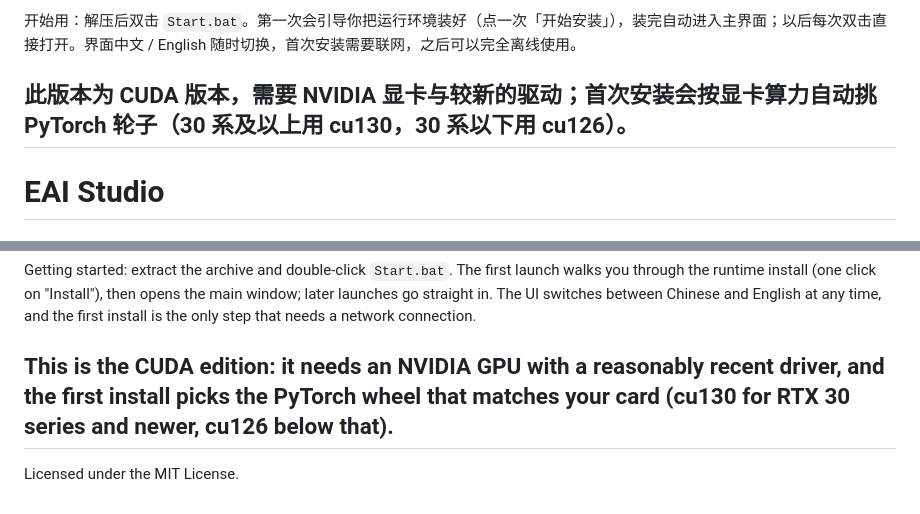
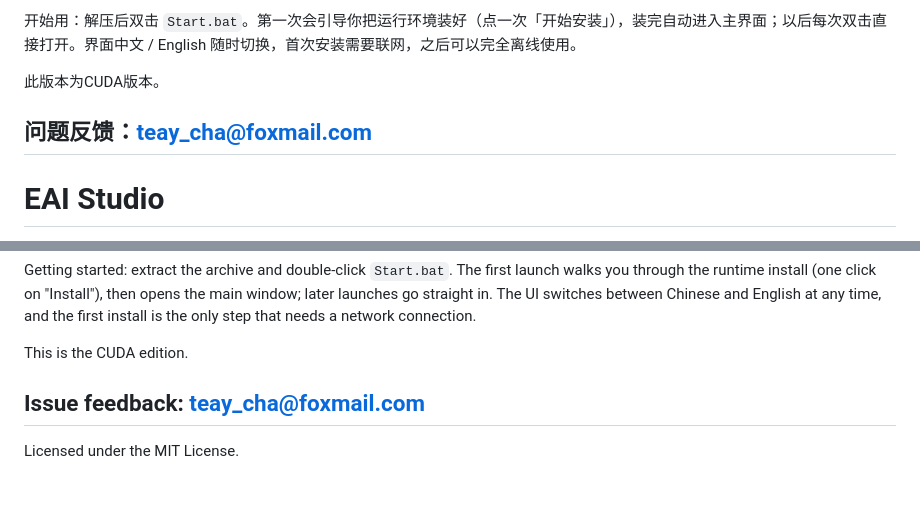
Before and after one commit to teay-gh/EAI_Studio_cuda, a Markdown page: README.md, 2 parts joined by grey strips. GitHub-like rendering.

Commit message:
README：CUDA 版本说明改单句，并添加问题反馈邮箱

```diff
--- a/README.md
+++ b/README.md
@@ -23,7 +23,9 @@ EAI Studio 是一个 Windows 桌面应用，把大模型微调的整条链路收
 
 开始用：解压后双击 `Start.bat`。第一次会引导你把运行环境装好（点一次「开始安装」），装完自动进入主界面；以后每次双击直接打开。界面中文 / English 随时切换，首次安装需要联网，之后可以完全离线使用。
 
-此版本为 CUDA 版本，需要 NVIDIA 显卡与较新的驱动；首次安装会按显卡算力自动挑 PyTorch 轮子（30 系及以上用 cu130，30 系以下用 cu126）。
+此版本为CUDA版本。
+
+问题反馈：teay_cha@foxmail.com
 ---
 
 # EAI Studio
@@ -51,7 +53,9 @@ What you can do with it:
 
 Getting started: extract the archive and double-click `Start.bat`. The first launch walks you through the runtime install (one click on "Install"), then opens the main window; later launches go straight in. The UI switches between Chinese and English at any time, and the first install is the only step that needs a network connection.
 
-This is the CUDA edition: it needs an NVIDIA GPU with a reasonably recent driver, and the first install picks the PyTorch wheel that matches your card (cu130 for RTX 30 series and newer, cu126 below that).
+This is the CUDA edition.
+
+Issue feedback: teay_cha@foxmail.com
 ---
 
 Licensed under the MIT License.
```
